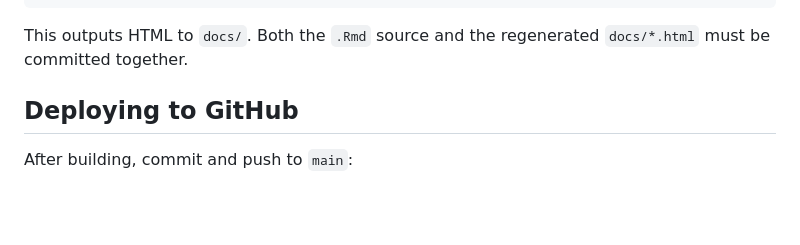
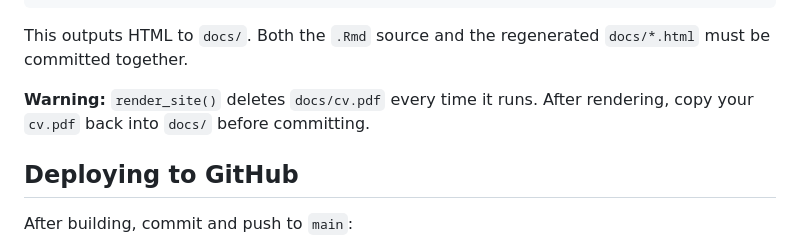
Before and after one commit to justross08/justross08.github.io, a Markdown page: CLAUDE.md, the part around the change. Rendered like a GitHub page; blank space fills up the shorter version.

Commit message:
Document cv.pdf render_site() deletion issue in CLAUDE.md

````diff
--- a/CLAUDE.md
+++ b/CLAUDE.md
@@ -36,6 +36,8 @@ rmarkdown::render("research.Rmd")
 ```
 
 This outputs HTML to `docs/`. Both the `.Rmd` source and the regenerated `docs/*.html` must be committed together.
+
+**Warning:** `render_site()` deletes `docs/cv.pdf` every time it runs. After rendering, copy your `cv.pdf` back into `docs/` before committing.
 
 ## Deploying to GitHub
 
````
